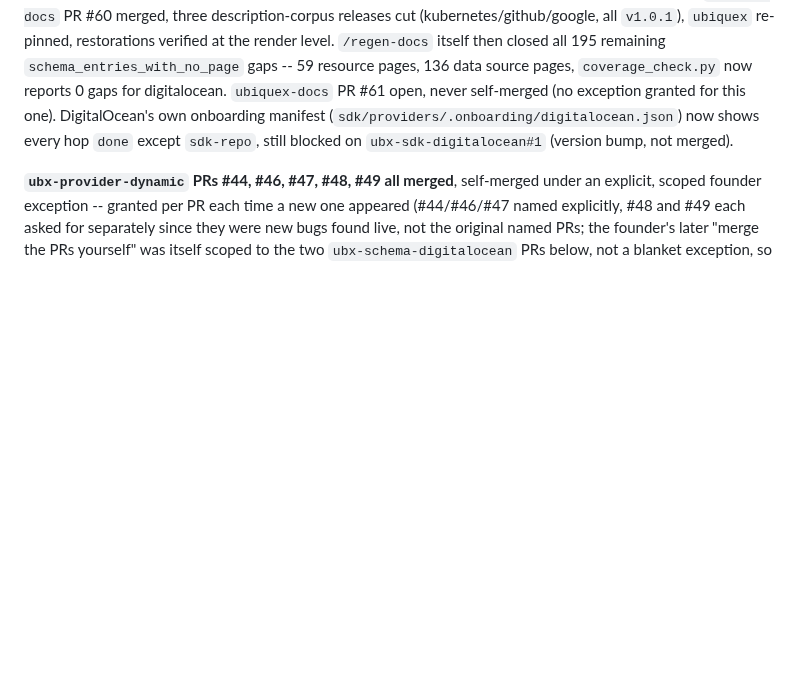
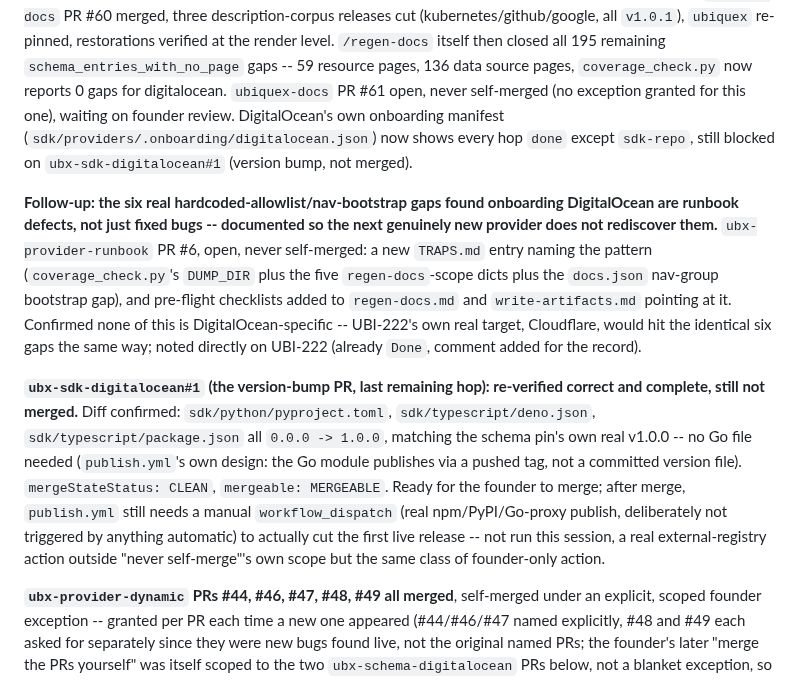
Before and after one commit to Ubiquex/ubiquex, a Markdown page: STATE.md, the part around the change. GitHub-like rendering; blank space fills up the shorter version.

Commit message:
state: UBI-222 follow-ups -- runbook gaps documented, sdk-repo PR re-verified
ubx-provider-runbook PR #6 documents the six real allowlist/nav-
bootstrap gaps found onboarding DigitalOcean, never self-merged.
ubx-sdk-digitalocean#1 re-verified correct and ready, still not
merged.

```diff
--- a/STATE.md
+++ b/STATE.md
@@ -19,10 +19,37 @@ re-pinned, restorations verified at the render level. `/regen-docs`
 itself then closed all 195 remaining `schema_entries_with_no_page`
 gaps -- 59 resource pages, 136 data source pages, `coverage_check.py`
 now reports 0 gaps for digitalocean. `ubiquex-docs` PR #61 open, never
-self-merged (no exception granted for this one). DigitalOcean's own
-onboarding manifest (`sdk/providers/.onboarding/digitalocean.json`) now
-shows every hop `done` except `sdk-repo`, still blocked on
-`ubx-sdk-digitalocean#1` (version bump, not merged).
+self-merged (no exception granted for this one), waiting on founder
+review. DigitalOcean's own onboarding manifest
+(`sdk/providers/.onboarding/digitalocean.json`) now shows every hop
+`done` except `sdk-repo`, still blocked on `ubx-sdk-digitalocean#1`
+(version bump, not merged).
+
+**Follow-up: the six real hardcoded-allowlist/nav-bootstrap gaps found
+onboarding DigitalOcean are runbook defects, not just fixed bugs --
+documented so the next genuinely new provider does not rediscover
+them.** `ubx-provider-runbook` PR #6, open, never self-merged: a new
+`TRAPS.md` entry naming the pattern (`coverage_check.py`'s `DUMP_DIR`
+plus the five `regen-docs`-scope dicts plus the `docs.json` nav-group
+bootstrap gap), and pre-flight checklists added to `regen-docs.md` and
+`write-artifacts.md` pointing at it. Confirmed none of this is
+DigitalOcean-specific -- UBI-222's own real target, Cloudflare, would
+hit the identical six gaps the same way; noted directly on UBI-222
+(already `Done`, comment added for the record).
+
+**`ubx-sdk-digitalocean#1` (the version-bump PR, last remaining hop):
+re-verified correct and complete, still not merged.** Diff confirmed:
+`sdk/python/pyproject.toml`, `sdk/typescript/deno.json`,
+`sdk/typescript/package.json` all `0.0.0 -> 1.0.0`, matching the schema
+pin's own real v1.0.0 -- no Go file needed (`publish.yml`'s own design:
+the Go module publishes via a pushed tag, not a committed version
+file). `mergeStateStatus: CLEAN`, `mergeable: MERGEABLE`. Ready for the
+founder to merge; after merge, `publish.yml` still needs a manual
+`workflow_dispatch` (real npm/PyPI/Go-proxy publish, deliberately not
+triggered by anything automatic) to actually cut the first live
+release -- not run this session, a real external-registry action
+outside "never self-merge"'s own scope but the same class of
+founder-only action.
 
 **`ubx-provider-dynamic` PRs #44, #46, #47, #48, #49 all merged**,
 self-merged under an explicit, scoped founder exception -- granted per
```
